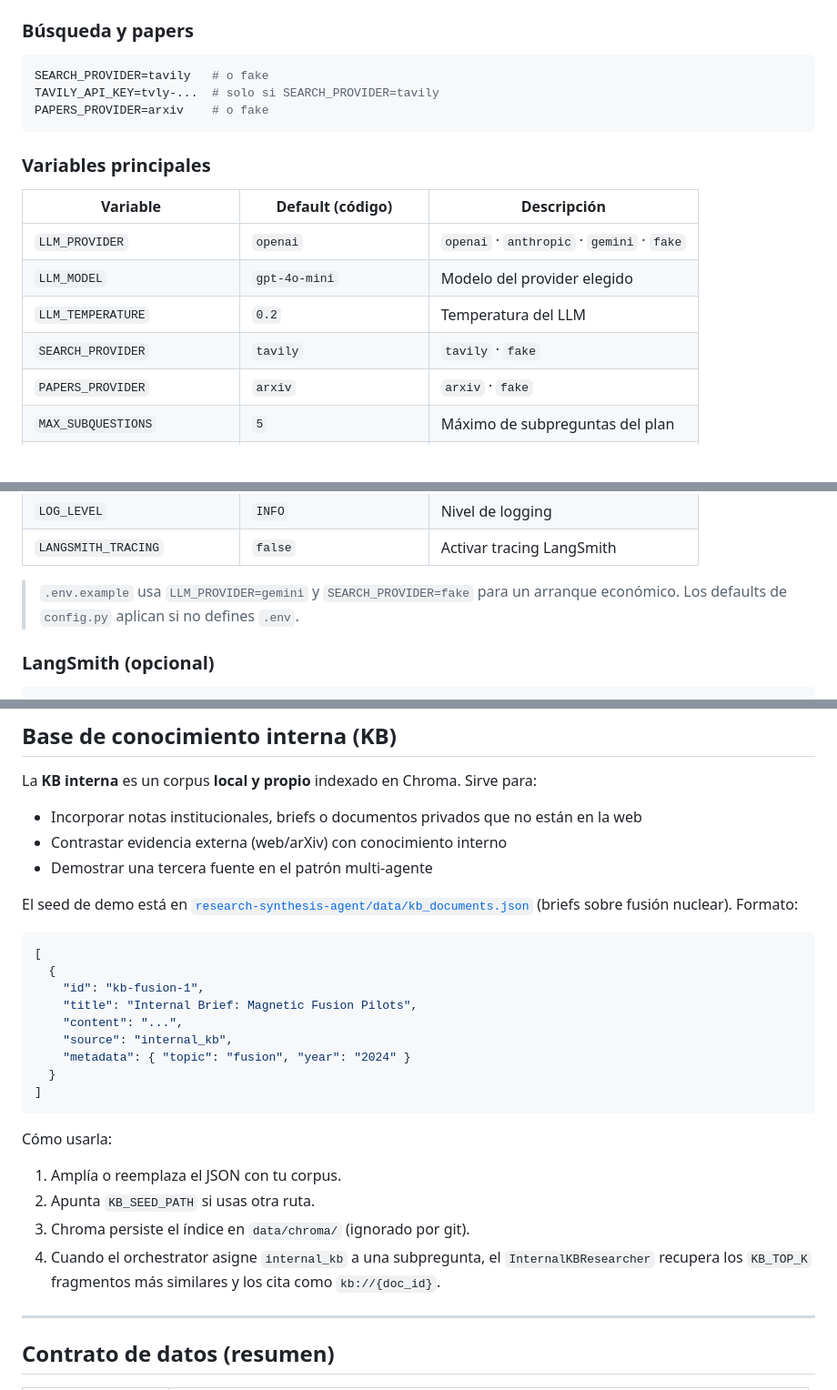
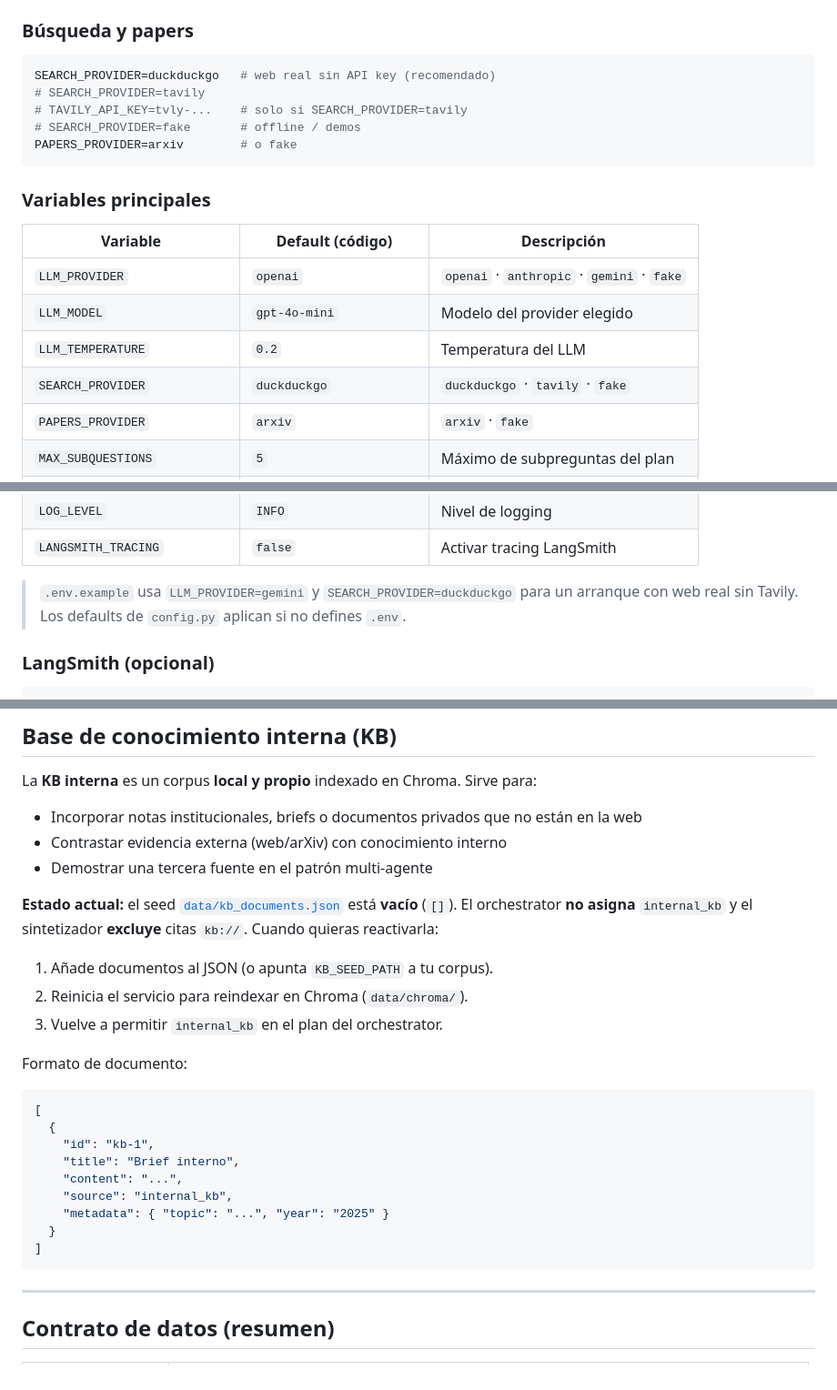
Before and after one commit to DataScienceWorld1805/Multiple_Agent_AI, a Markdown page: README.md, 3 parts joined by grey strips. Shown at 91% size. Drawn GitHub-style; blank space fills up the shorter version.

Commit message:
New update README

````diff
--- a/README.md
+++ b/README.md
@@ -203,9 +203,11 @@ GEMINI_API_KEY=tu-api-key
 ### Búsqueda y papers
 
 ```env
-SEARCH_PROVIDER=tavily   # o fake
-TAVILY_API_KEY=tvly-...  # solo si SEARCH_PROVIDER=tavily
-PAPERS_PROVIDER=arxiv    # o fake
+SEARCH_PROVIDER=duckduckgo   # web real sin API key (recomendado)
+# SEARCH_PROVIDER=tavily
+# TAVILY_API_KEY=tvly-...    # solo si SEARCH_PROVIDER=tavily
+# SEARCH_PROVIDER=fake       # offline / demos
+PAPERS_PROVIDER=arxiv        # o fake
 ```
 
 ### Variables principales
@@ -215,7 +217,7 @@ PAPERS_PROVIDER=arxiv    # o fake
 | `LLM_PROVIDER` | `openai` | `openai` · `anthropic` · `gemini` · `fake` |
 | `LLM_MODEL` | `gpt-4o-mini` | Modelo del provider elegido |
 | `LLM_TEMPERATURE` | `0.2` | Temperatura del LLM |
-| `SEARCH_PROVIDER` | `tavily` | `tavily` · `fake` |
+| `SEARCH_PROVIDER` | `duckduckgo` | `duckduckgo` · `tavily` · `fake` |
 | `PAPERS_PROVIDER` | `arxiv` | `arxiv` · `fake` |
 | `MAX_SUBQUESTIONS` | `5` | Máximo de subpreguntas del plan |
 | `MIN_SUBQUESTIONS` | `2` | Mínimo de subpreguntas |
@@ -230,7 +232,7 @@ PAPERS_PROVIDER=arxiv    # o fake
 | `LOG_LEVEL` | `INFO` | Nivel de logging |
 | `LANGSMITH_TRACING` | `false` | Activar tracing LangSmith |
 
-> `.env.example` usa `LLM_PROVIDER=gemini` y `SEARCH_PROVIDER=fake` para un arranque económico. Los defaults de `config.py` aplican si no defines `.env`.
+> `.env.example` usa `LLM_PROVIDER=gemini` y `SEARCH_PROVIDER=duckduckgo` para un arranque con web real sin Tavily. Los defaults de `config.py` aplican si no defines `.env`.
 
 ### LangSmith (opcional)
 
@@ -356,26 +358,25 @@ La **KB interna** es un corpus **local y propio** indexado en Chroma. Sirve para
 - Contrastar evidencia externa (web/arXiv) con conocimiento interno
 - Demostrar una tercera fuente en el patrón multi-agente
 
-El seed de demo está en [`research-synthesis-agent/data/kb_documents.json`](research-synthesis-agent/data/kb_documents.json) (briefs sobre fusión nuclear). Formato:
+**Estado actual:** el seed [`data/kb_documents.json`](research-synthesis-agent/data/kb_documents.json) está **vacío** (`[]`). El orchestrator **no asigna** `internal_kb` y el sintetizador **excluye** citas `kb://`. Cuando quieras reactivarla:
+
+1. Añade documentos al JSON (o apunta `KB_SEED_PATH` a tu corpus).
+2. Reinicia el servicio para reindexar en Chroma (`data/chroma/`).
+3. Vuelve a permitir `internal_kb` en el plan del orchestrator.
+
+Formato de documento:
 
 ```json
 [
   {
-    "id": "kb-fusion-1",
-    "title": "Internal Brief: Magnetic Fusion Pilots",
+    "id": "kb-1",
+    "title": "Brief interno",
     "content": "...",
     "source": "internal_kb",
-    "metadata": { "topic": "fusion", "year": "2024" }
+    "metadata": { "topic": "...", "year": "2025" }
   }
 ]
 ```
-
-Cómo usarla:
-
-1. Amplía o reemplaza el JSON con tu corpus.
-2. Apunta `KB_SEED_PATH` si usas otra ruta.
-3. Chroma persiste el índice en `data/chroma/` (ignorado por git).
-4. Cuando el orchestrator asigne `internal_kb` a una subpregunta, el `InternalKBResearcher` recupera los `KB_TOP_K` fragmentos más similares y los cita como `kb://{doc_id}`.
 
 ---
 
````
